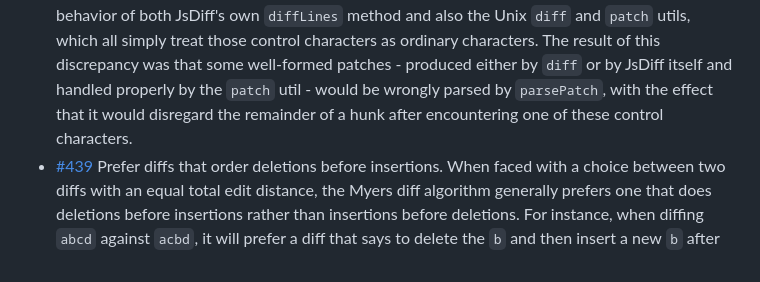
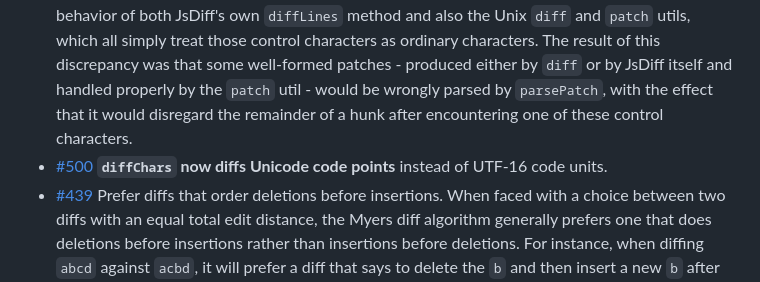
Before and after one commit to kpdecker/jsdiff, a Markdown page: release-notes.md, the part around the change. GitHub-like rendering.

Commit message:
Add release notes

```diff
--- a/release-notes.md
+++ b/release-notes.md
@@ -5,6 +5,7 @@
 [Commits](https://github.com/kpdecker/jsdiff/compare/master...v6.0.0-staging)
 
 - [#435](https://github.com/kpdecker/jsdiff/pull/435) Fix `parsePatch` handling of control characters. `parsePatch` used to interpret various unusual control characters - namely vertical tabs, form feeds, lone carriage returns without a line feed, and EBCDIC NELs - as line breaks when parsing a patch file. This was inconsistent with the behavior of both JsDiff's own `diffLines` method and also the Unix `diff` and `patch` utils, which all simply treat those control characters as ordinary characters. The result of this discrepancy was that some well-formed patches - produced either by `diff` or by JsDiff itself and handled properly by the `patch` util - would be wrongly parsed by `parsePatch`, with the effect that it would disregard the remainder of a hunk after encountering one of these control characters.
+- [#500](https://github.com/kpdecker/jsdiff/pull/500) **`diffChars` now diffs Unicode code points** instead of UTF-16 code units.
 - [#439](https://github.com/kpdecker/jsdiff/pull/439) Prefer diffs that order deletions before insertions. When faced with a choice between two diffs with an equal total edit distance, the Myers diff algorithm generally prefers one that does deletions before insertions rather than insertions before deletions. For instance, when diffing `abcd` against `acbd`, it will prefer a diff that says to delete the `b` and then insert a new `b` after the `c`, over a diff that says to insert a `c` before the `b` and then delete the existing `c`. JsDiff deviated from the published Myers algorithm in a way that led to it having the opposite preference in many cases, including that example. This is now fixed, meaning diffs output by JsDiff will more accurately reflect what the published Myers diff algorithm would output.
 - [#455](https://github.com/kpdecker/jsdiff/pull/455) The `added` and `removed` properties of change objects are now guaranteed to be set to a boolean value. (Previously, they would be set to `undefined` or omitted entirely instead of setting them to false.)
 - [#464](https://github.com/kpdecker/jsdiff/pull/464) Specifying `{maxEditLength: 0}` now sets a max edit length of 0 instead of no maximum.
```
